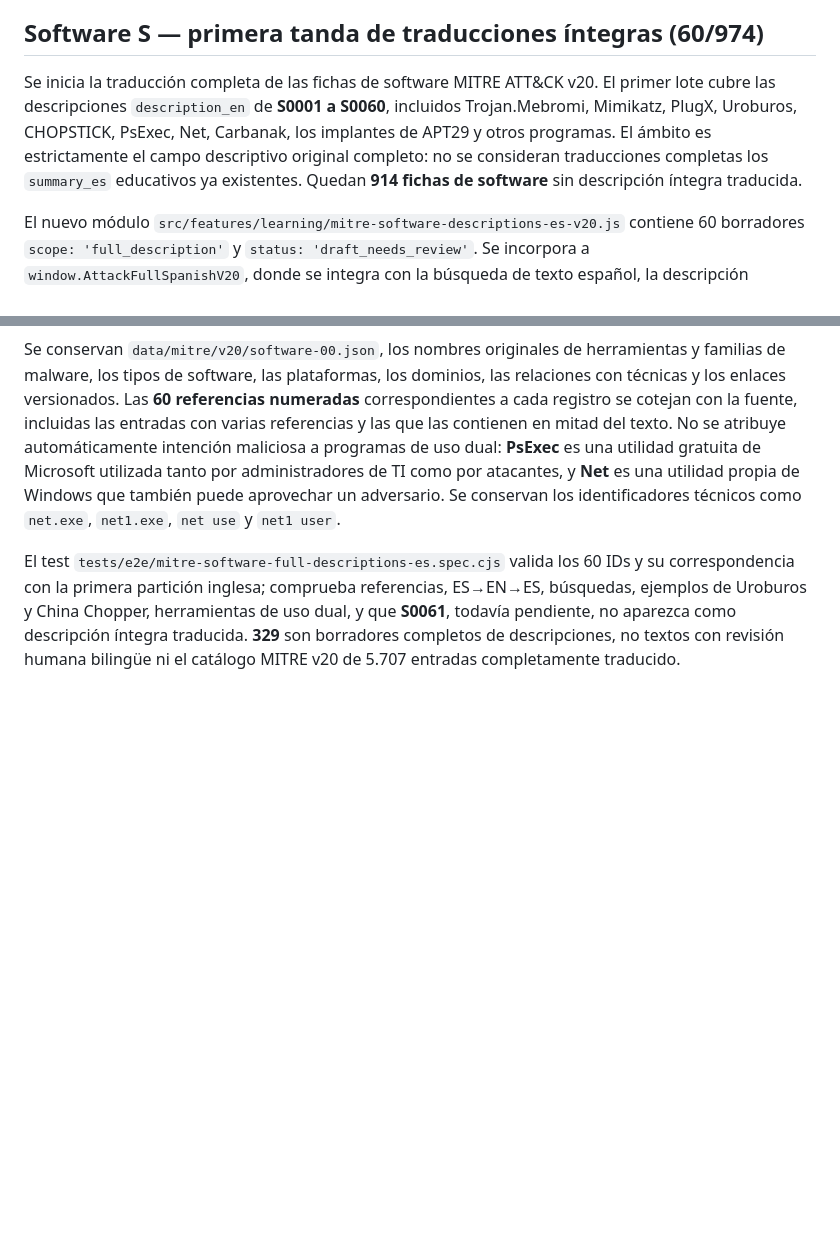
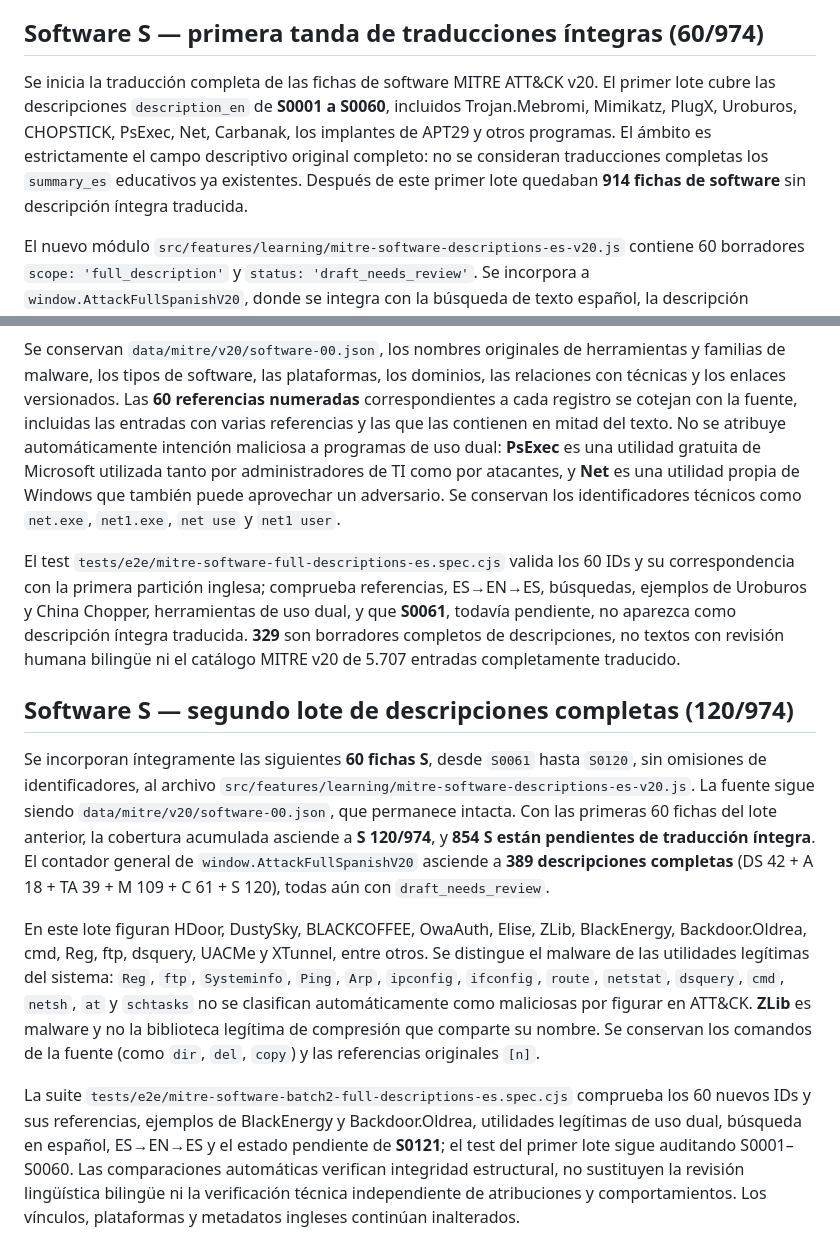
Before and after one commit to WolcenOn/Attack-Lab, a Markdown page: docs/MITRE_LOCAL.md, 2 parts joined by grey strips. GitHub-like rendering; blank space fills up the shorter version.

Commit message:
docs(mitre): document second 60 software descriptions and remaining 854

```diff
--- a/docs/MITRE_LOCAL.md
+++ b/docs/MITRE_LOCAL.md
@@ -302,10 +302,18 @@ La nueva prueba `tests/e2e/mitre-campaigns-final-full-descriptions-es.spec.cjs`
 
 ## Software S — primera tanda de traducciones íntegras (60/974)
 
-Se inicia la traducción completa de las fichas de software MITRE ATT&CK v20. El primer lote cubre las descripciones `description_en` de **S0001 a S0060**, incluidos Trojan.Mebromi, Mimikatz, PlugX, Uroburos, CHOPSTICK, PsExec, Net, Carbanak, los implantes de APT29 y otros programas. El ámbito es estrictamente el campo descriptivo original completo: no se consideran traducciones completas los `summary_es` educativos ya existentes. Quedan **914 fichas de software** sin descripción íntegra traducida.
+Se inicia la traducción completa de las fichas de software MITRE ATT&CK v20. El primer lote cubre las descripciones `description_en` de **S0001 a S0060**, incluidos Trojan.Mebromi, Mimikatz, PlugX, Uroburos, CHOPSTICK, PsExec, Net, Carbanak, los implantes de APT29 y otros programas. El ámbito es estrictamente el campo descriptivo original completo: no se consideran traducciones completas los `summary_es` educativos ya existentes. Después de este primer lote quedaban **914 fichas de software** sin descripción íntegra traducida.
 
 El nuevo módulo `src/features/learning/mitre-software-descriptions-es-v20.js` contiene 60 borradores `scope: 'full_description'` y `status: 'draft_needs_review'`. Se incorpora a `window.AttackFullSpanishV20`, donde se integra con la búsqueda de texto español, la descripción traducida al consultar la ficha S, el desplegable del original MITRE y el cambio ES↔EN. El contador añade **S 60/974**. Las traducciones íntegras acumuladas suman ahora **329**: DS 42 + A 18 + TA 39 + M 109 + C 61 + S 60.
 
 Se conservan `data/mitre/v20/software-00.json`, los nombres originales de herramientas y familias de malware, los tipos de software, las plataformas, los dominios, las relaciones con técnicas y los enlaces versionados. Las **60 referencias numeradas** correspondientes a cada registro se cotejan con la fuente, incluidas las entradas con varias referencias y las que las contienen en mitad del texto. No se atribuye automáticamente intención maliciosa a programas de uso dual: **PsExec** es una utilidad gratuita de Microsoft utilizada tanto por administradores de TI como por atacantes, y **Net** es una utilidad propia de Windows que también puede aprovechar un adversario. Se conservan los identificadores técnicos como `net.exe`, `net1.exe`, `net use` y `net1 user`.
 
 El test `tests/e2e/mitre-software-full-descriptions-es.spec.cjs` valida los 60 IDs y su correspondencia con la primera partición inglesa; comprueba referencias, ES→EN→ES, búsquedas, ejemplos de Uroburos y China Chopper, herramientas de uso dual, y que **S0061**, todavía pendiente, no aparezca como descripción íntegra traducida. **329** son borradores completos de descripciones, no textos con revisión humana bilingüe ni el catálogo MITRE v20 de 5.707 entradas completamente traducido.
+
+## Software S — segundo lote de descripciones completas (120/974)
+
+Se incorporan íntegramente las siguientes **60 fichas S**, desde `S0061` hasta `S0120`, sin omisiones de identificadores, al archivo `src/features/learning/mitre-software-descriptions-es-v20.js`. La fuente sigue siendo `data/mitre/v20/software-00.json`, que permanece intacta. Con las primeras 60 fichas del lote anterior, la cobertura acumulada asciende a **S 120/974**, y **854 S están pendientes de traducción íntegra**. El contador general de `window.AttackFullSpanishV20` asciende a **389 descripciones completas** (DS 42 + A 18 + TA 39 + M 109 + C 61 + S 120), todas aún con `draft_needs_review`.
+
+En este lote figuran HDoor, DustySky, BLACKCOFFEE, OwaAuth, Elise, ZLib, BlackEnergy, Backdoor.Oldrea, cmd, Reg, ftp, dsquery, UACMe y XTunnel, entre otros. Se distingue el malware de las utilidades legítimas del sistema: `Reg`, `ftp`, `Systeminfo`, `Ping`, `Arp`, `ipconfig`, `ifconfig`, `route`, `netstat`, `dsquery`, `cmd`, `netsh`, `at` y `schtasks` no se clasifican automáticamente como maliciosas por figurar en ATT&CK. **ZLib** es malware y no la biblioteca legítima de compresión que comparte su nombre. Se conservan los comandos de la fuente (como `dir`, `del`, `copy`) y las referencias originales `[n]`.
+
+La suite `tests/e2e/mitre-software-batch2-full-descriptions-es.spec.cjs` comprueba los 60 nuevos IDs y sus referencias, ejemplos de BlackEnergy y Backdoor.Oldrea, utilidades legítimas de uso dual, búsqueda en español, ES→EN→ES y el estado pendiente de **S0121**; el test del primer lote sigue auditando S0001–S0060. Las comparaciones automáticas verifican integridad estructural, no sustituyen la revisión lingüística bilingüe ni la verificación técnica independiente de atribuciones y comportamientos. Los vínculos, plataformas y metadatos ingleses continúan inalterados.
```
